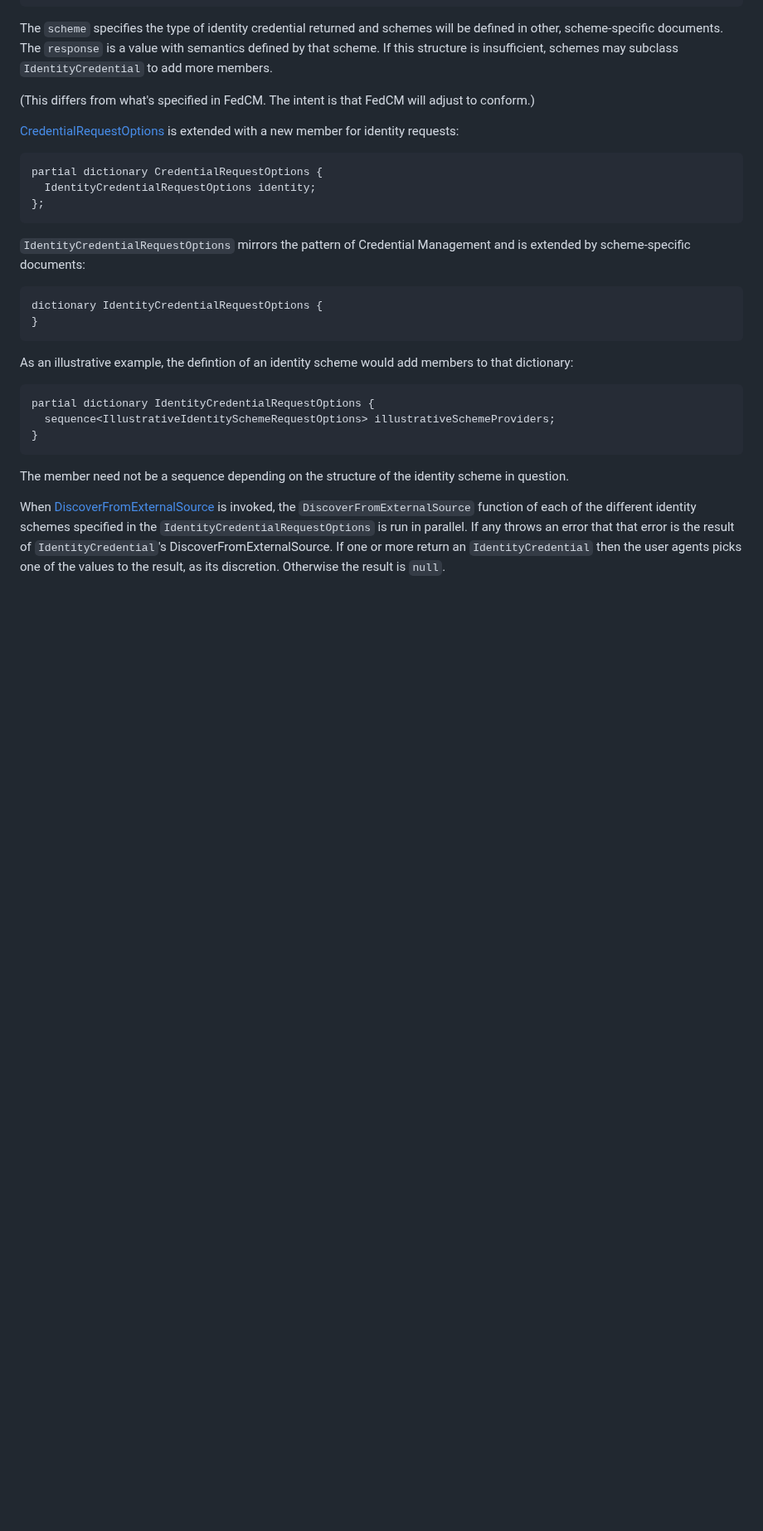
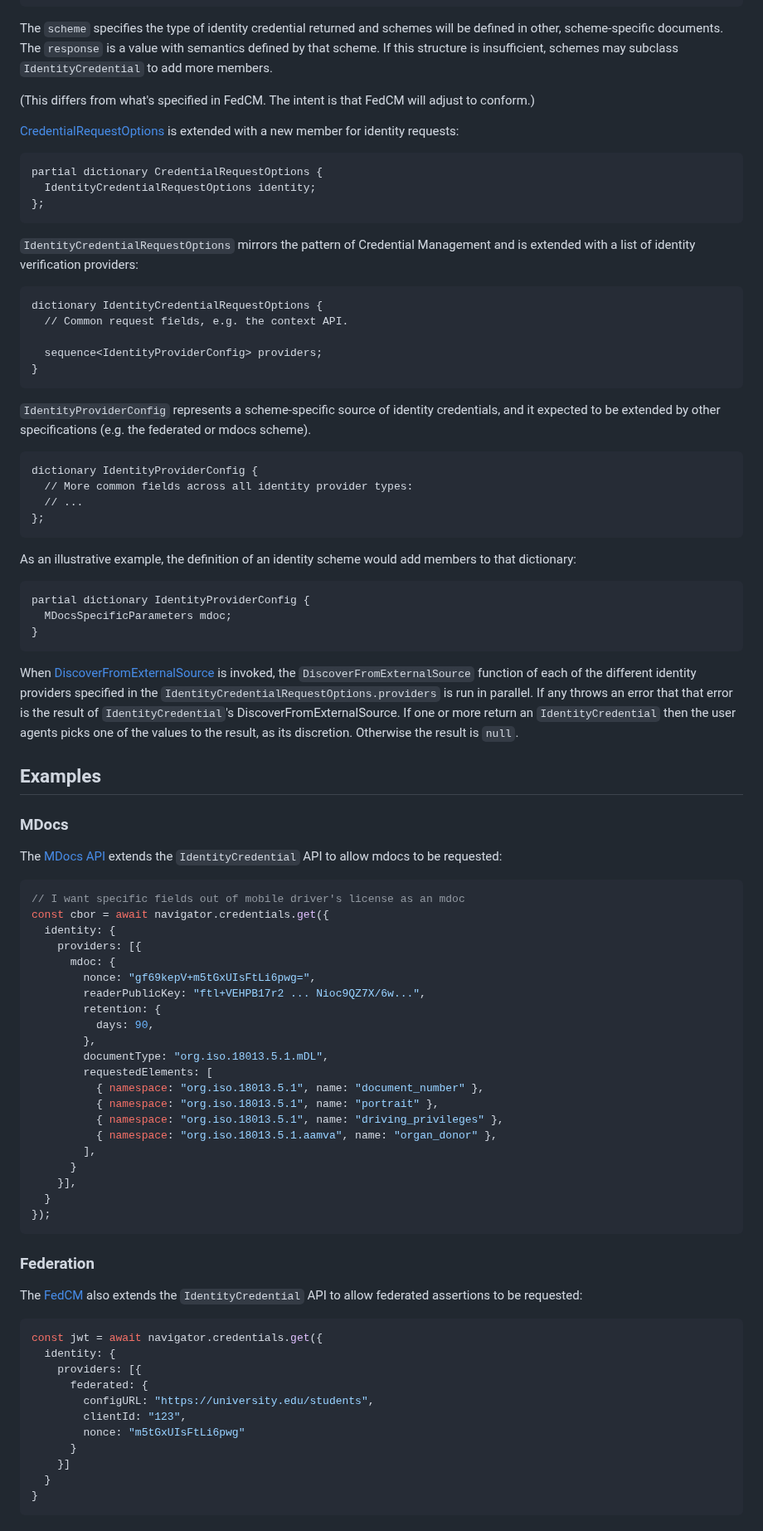
Before and after one commit to WICG/digital-credentials, a Markdown page: README.md, the part around one of its changes. Shown at 83% size. GitHub-like rendering; blank space fills up the shorter version.

Commit message:
Update README.md
Use IdentityProviderConfig as the extensibility entrypoint and add examples of what that would look like.

````diff
--- a/README.md
+++ b/README.md
@@ -54,21 +55,80 @@ partial dictionary CredentialRequestOptions {
 };
 ```
 
-`IdentityCredentialRequestOptions` mirrors the pattern of Credential Management and is extended by scheme-specific documents:
+`IdentityCredentialRequestOptions` mirrors the pattern of Credential Management and is extended with a list of identity verification providers:
 
 ```webidl
 dictionary IdentityCredentialRequestOptions {
+  // Common request fields, e.g. the context API.
+
+  sequence<IdentityProviderConfig> providers;
 }
 ```
 
-As an illustrative example, the defintion of an identity scheme would add members to that dictionary:
+`IdentityProviderConfig` represents a scheme-specific source of identity credentials, and it expected to be extended by other specifications (e.g. the federated or mdocs scheme).
+
+```
+dictionary IdentityProviderConfig {
+  // More common fields across all identity provider types:
+  // ...
+};
+```
+
+As an illustrative example, the definition of an identity scheme would add members to that dictionary:
 
 ```webidl
-partial dictionary IdentityCredentialRequestOptions {
-  sequence<IllustrativeIdentitySchemeRequestOptions> illustrativeSchemeProviders;
+partial dictionary IdentityProviderConfig {
+  MDocsSpecificParameters mdoc;
 }
 ```
 
-The member need not be a sequence depending on the structure of the identity scheme in question.
+When [DiscoverFromExternalSource](https://w3c.github.io/webappsec-credential-management/#dom-credential-discoverfromexternalsource-slot) is invoked, the `DiscoverFromExternalSource` function of each of the different identity providers  specified in the `IdentityCredentialRequestOptions.providers` is run in parallel. If any throws an error that that error is the result of `IdentityCredential`'s DiscoverFromExternalSource. If one or more return an `IdentityCredential` then the user agents picks one of the values to the result, as its discretion. Otherwise the result is `null`.
 
-When [DiscoverFromExternalSource](https://w3c.github.io/webappsec-credential-management/#dom-credential-discoverfromexternalsource-slot) is invoked, the `DiscoverFromExternalSource` function of each of the different identity schemes specified in the `IdentityCredentialRequestOptions` is run in parallel. If any throws an error that that error is the result of `IdentityCredential`'s DiscoverFromExternalSource. If one or more return an `IdentityCredential` then the user agents picks one of the values to the result, as its discretion. Otherwise the result is `null`.
+## Examples
+
+### MDocs
+
+The [MDocs API](https://github.com/agl/mobile-document-request-api/tree/identityapi#examples) extends the `IdentityCredential` API to allow mdocs to be requested:
+
+```js
+// I want specific fields out of mobile driver's license as an mdoc
+const cbor = await navigator.credentials.get({
+  identity: {
+    providers: [{
+      mdoc: {
+        nonce: "gf69kepV+m5tGxUIsFtLi6pwg=",
+        readerPublicKey: "ftl+VEHPB17r2 ... Nioc9QZ7X/6w...",
+        retention: {
+          days: 90,
+        },
+        documentType: "org.iso.18013.5.1.mDL",
+        requestedElements: [
+          { namespace: "org.iso.18013.5.1", name: "document_number" },
+          { namespace: "org.iso.18013.5.1", name: "portrait" },
+          { namespace: "org.iso.18013.5.1", name: "driving_privileges" },
+          { namespace: "org.iso.18013.5.1.aamva", name: "organ_donor" },
+        ],
+      }
+    }],
+  }
+});
+```
+
+### Federation
+
+The [FedCM](https://fedidcg.github.io/FedCM/) also extends the `IdentityCredential` API to allow federated assertions to be requested:
+
+```js
+const jwt = await navigator.credentials.get({
+  identity: {
+    providers: [{
+      federated: {
+        configURL: "https://university.edu/students",
+        clientId: "123",
+        nonce: "m5tGxUIsFtLi6pwg"
+      }
+    }]
+  }
+}
+```
+
````
Also changed, not shown: other parts of README.md (+33 -0 lines).
